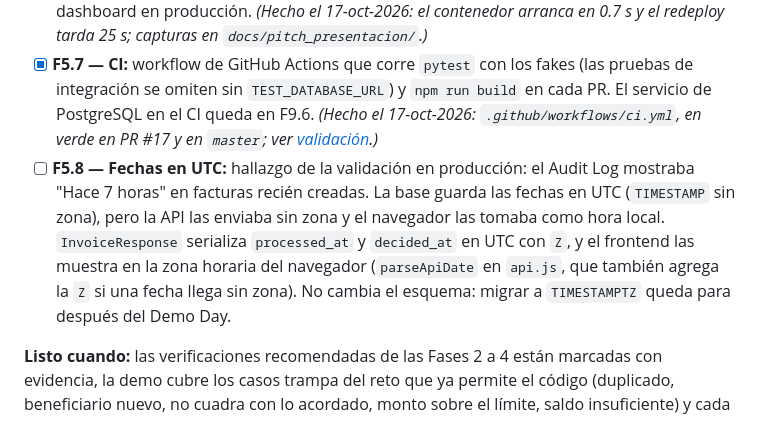
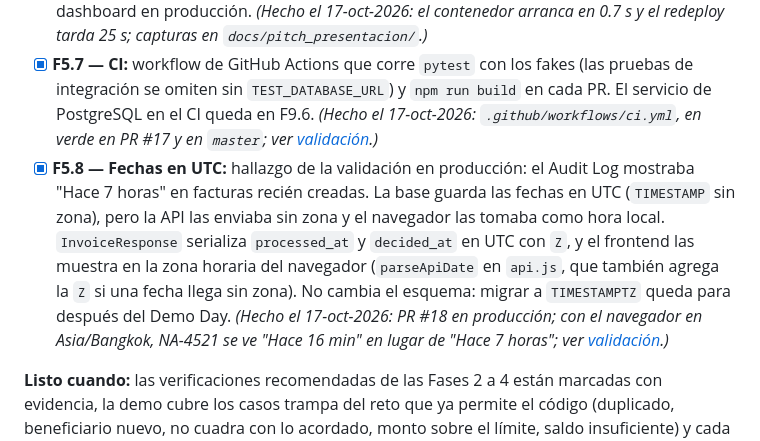
Before and after one commit to Oriojas/30X_404_team, a Markdown page: specs/roadmap.md, the part around the change. GitHub-like rendering.

```diff
--- a/specs/roadmap.md
+++ b/specs/roadmap.md
@@ -95,7 +95,7 @@ Pruebas recomendadas de las Fases 2, 3 y 4 que quedaron sin marcar porque faltab
 - [x] **F5.5 — TC-07:** agregar a `casos_demo.py`, `humo_produccion.py` y la Test Suite de [reglas_pago_agente_v3.md](../docs/reglas-negocio/reglas_pago_agente_v3.md) el caso trampa "factura que no cuadra con lo acordado" (TC-07, `SCALED_TO_HUMAN` por INTEG-02). El caso trampa de presupuesto (TC-08) depende de poder editar el presupuesto y queda en F7.6. *(Hecho el 17-oct-2026: AWS por $1,500 contra una tarifa de $1,000; PR #17.)*
 - [x] **F5.6 — Datos para el pitch:** tiempo de arranque en frío del backend y captura del dashboard en producción. *(Hecho el 17-oct-2026: el contenedor arranca en 0.7 s y el redeploy tarda 25 s; capturas en `docs/pitch_presentacion/`.)*
 - [x] **F5.7 — CI:** workflow de GitHub Actions que corre `pytest` con los fakes (las pruebas de integración se omiten sin `TEST_DATABASE_URL`) y `npm run build` en cada PR. El servicio de PostgreSQL en el CI queda en F9.6. *(Hecho el 17-oct-2026: `.github/workflows/ci.yml`, en verde en PR #17 y en `master`; ver [validación](2026-10-17-validaciones-casos-trampa-ci/validation.md).)*
-- [ ] **F5.8 — Fechas en UTC:** hallazgo de la validación en producción: el Audit Log mostraba "Hace 7 horas" en facturas recién creadas. La base guarda las fechas en UTC (`TIMESTAMP` sin zona), pero la API las enviaba sin zona y el navegador las tomaba como hora local. `InvoiceResponse` serializa `processed_at` y `decided_at` en UTC con `Z`, y el frontend las muestra en la zona horaria del navegador (`parseApiDate` en `api.js`, que también agrega la `Z` si una fecha llega sin zona). No cambia el esquema: migrar a `TIMESTAMPTZ` queda para después del Demo Day.
+- [x] **F5.8 — Fechas en UTC:** hallazgo de la validación en producción: el Audit Log mostraba "Hace 7 horas" en facturas recién creadas. La base guarda las fechas en UTC (`TIMESTAMP` sin zona), pero la API las enviaba sin zona y el navegador las tomaba como hora local. `InvoiceResponse` serializa `processed_at` y `decided_at` en UTC con `Z`, y el frontend las muestra en la zona horaria del navegador (`parseApiDate` en `api.js`, que también agrega la `Z` si una fecha llega sin zona). No cambia el esquema: migrar a `TIMESTAMPTZ` queda para después del Demo Day. *(Hecho el 17-oct-2026: PR #18 en producción; con el navegador en Asia/Bangkok, NA-4521 se ve "Hace 16 min" en lugar de "Hace 7 horas"; ver [validación](2026-10-17-validaciones-casos-trampa-ci/validation.md).)*
 
 **Listo cuando:** las verificaciones recomendadas de las Fases 2 a 4 están marcadas con evidencia, la demo cubre los casos trampa del reto que ya permite el código (duplicado, beneficiario nuevo, no cuadra con lo acordado, monto sobre el límite, saldo insuficiente) y cada PR muestra el resultado de las pruebas. El Audit Log muestra las fechas en la hora local de quien abre el dashboard.
 
```
Also changed, not shown: specs/2026-10-17-validaciones-casos-trampa-ci/validation.md (+2 -2 lines).
